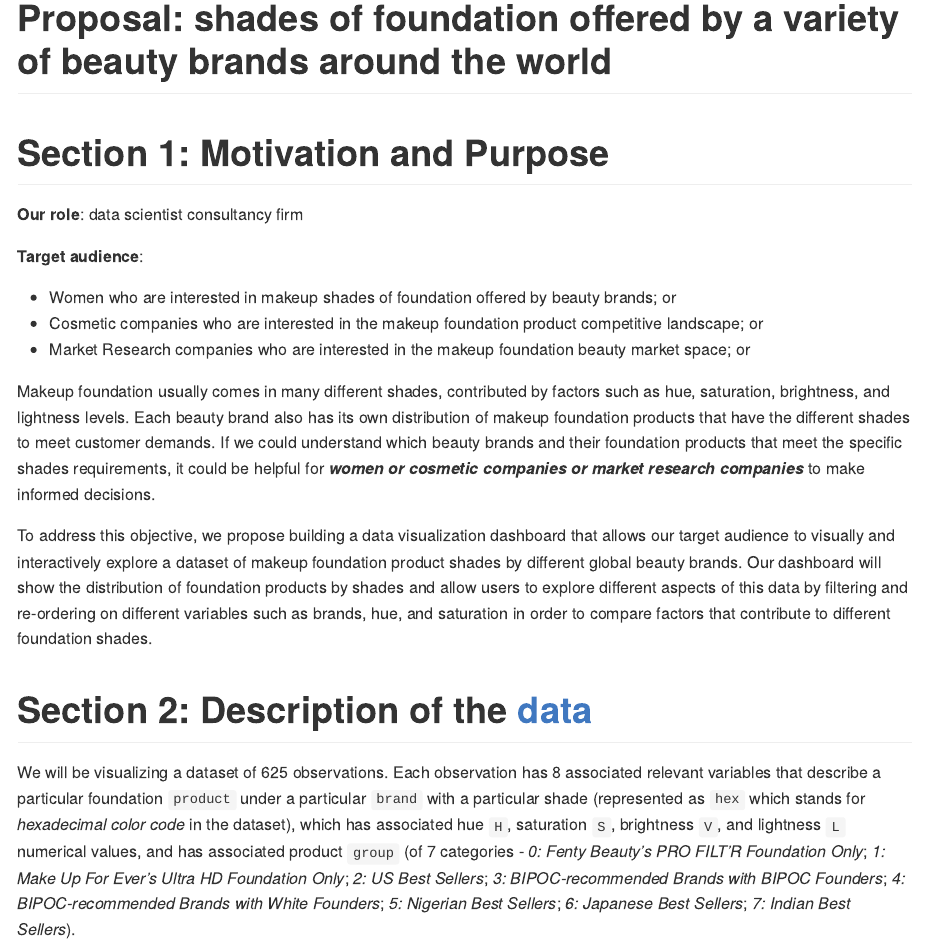
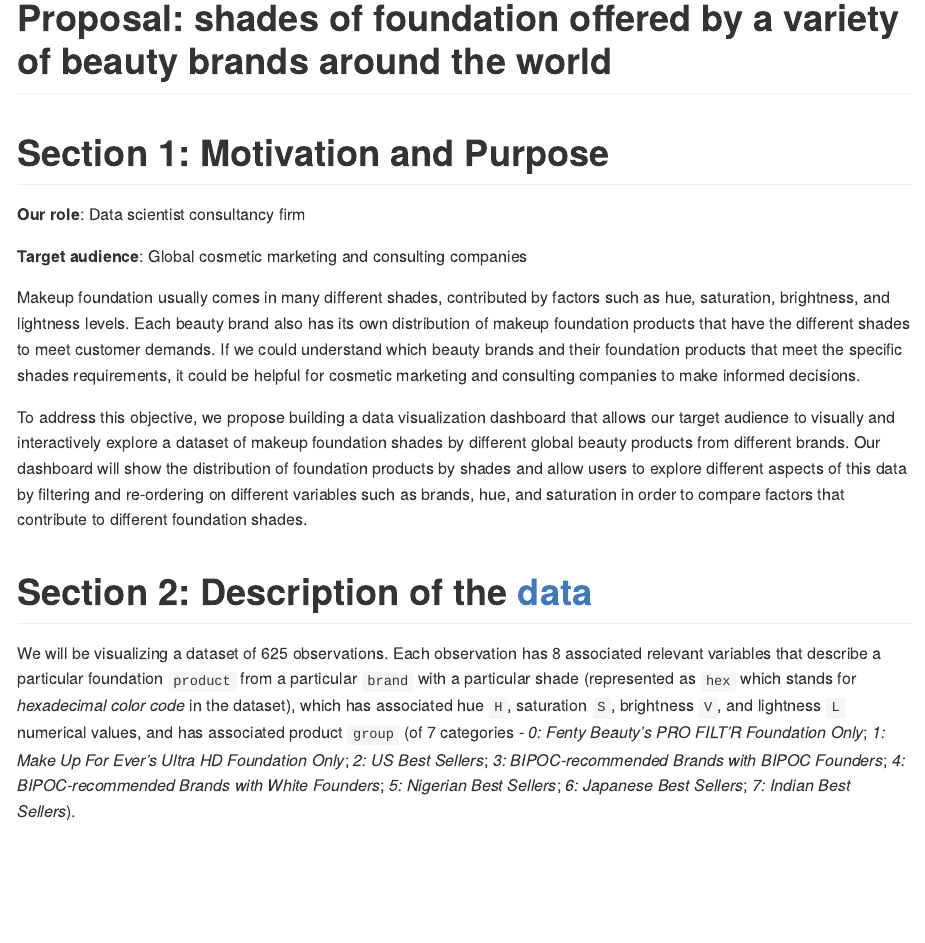
Before and after one commit to UBC-MDS/foundation-shades-pydash, an R Markdown document (proposal.Rmd): the page in a window 1100 px wide, from its top. The pictures show the output file proposal.md that the author committed with the source, drawn offline in the style of GitHub.

Commit message:
Updated Section 1 with finalized target audience and some nuances.

```diff
--- a/proposal.Rmd
+++ b/proposal.Rmd
@@ -5,18 +5,14 @@ output: github_document
 
 # Section 1: Motivation and Purpose
 
-**Our role**: data scientist consultancy firm
+**Our role**: Data scientist consultancy firm
 
-**Target audience**:
+**Target audience**: Global cosmetic marketing and consulting companies
 
-- Women who are interested in makeup shades of foundation offered by beauty brands; or
-- Cosmetic companies who are interested in the makeup foundation product competitive landscape; or
-- Market Research companies who are interested in the makeup foundation beauty market space; or
+Makeup foundation usually comes in many different shades, contributed by factors such as hue, saturation, brightness, and lightness levels. Each beauty brand also has its own distribution of makeup foundation products that have the different shades to meet customer demands. If we could understand which beauty brands and their foundation products that meet the specific shades requirements, it could be helpful for cosmetic marketing and consulting companies to make informed decisions.
 
-Makeup foundation usually comes in many different shades, contributed by factors such as hue, saturation, brightness, and lightness levels. Each beauty brand also has its own distribution of makeup foundation products that have the different shades to meet customer demands. If we could understand which beauty brands and their foundation products that meet the specific shades requirements, it could be helpful for ***women or cosmetic companies or market research companies*** to make informed decisions.
-
-To address this objective, we propose building a data visualization dashboard that allows our target audience to visually and interactively explore a dataset of makeup foundation product shades by different global beauty brands. Our dashboard will show the distribution of foundation products by shades and allow users to explore different aspects of this data by filtering and re-ordering on different variables such as brands, hue, and saturation in order to compare factors that contribute to different foundation shades.
+To address this objective, we propose building a data visualization dashboard that allows our target audience to visually and interactively explore a dataset of makeup foundation shades by different global beauty products from different brands. Our dashboard will show the distribution of foundation products by shades and allow users to explore different aspects of this data by filtering and re-ordering on different variables such as brands, hue, and saturation in order to compare factors that contribute to different foundation shades.
 
 # Section 2: Description of the [data](https://github.com/the-pudding/data/tree/master/makeup-shades)
 
-We will be visualizing a dataset of 625 observations. Each observation has 8 associated relevant variables that describe a particular foundation `product` under a particular `brand` with a particular shade (represented as `hex` which stands for *hexadecimal color code* in the dataset), which has associated hue `H`, saturation `S`, brightness `V`, and lightness `L` numerical values, and has associated product `group` (of 7 categories - *0: Fenty Beauty's PRO FILT'R Foundation Only*; *1: Make Up For Ever's Ultra HD Foundation Only*; *2: US Best Sellers*; *3: BIPOC-recommended Brands with BIPOC Founders*; *4: BIPOC-recommended Brands with White Founders*; *5: Nigerian Best Sellers*; *6: Japanese Best Sellers*; *7: Indian Best Sellers*).
+We will be visualizing a dataset of 625 observations. Each observation has 8 associated relevant variables that describe a particular foundation `product` from a particular `brand` with a particular shade (represented as `hex` which stands for *hexadecimal color code* in the dataset), which has associated hue `H`, saturation `S`, brightness `V`, and lightness `L` numerical values, and has associated product `group` (of 7 categories - *0: Fenty Beauty's PRO FILT'R Foundation Only*; *1: Make Up For Ever's Ultra HD Foundation Only*; *2: US Best Sellers*; *3: BIPOC-recommended Brands with BIPOC Founders*; *4: BIPOC-recommended Brands with White Founders*; *5: Nigerian Best Sellers*; *6: Japanese Best Sellers*; *7: Indian Best Sellers*).
```
Also changed, not shown: proposal.md.
